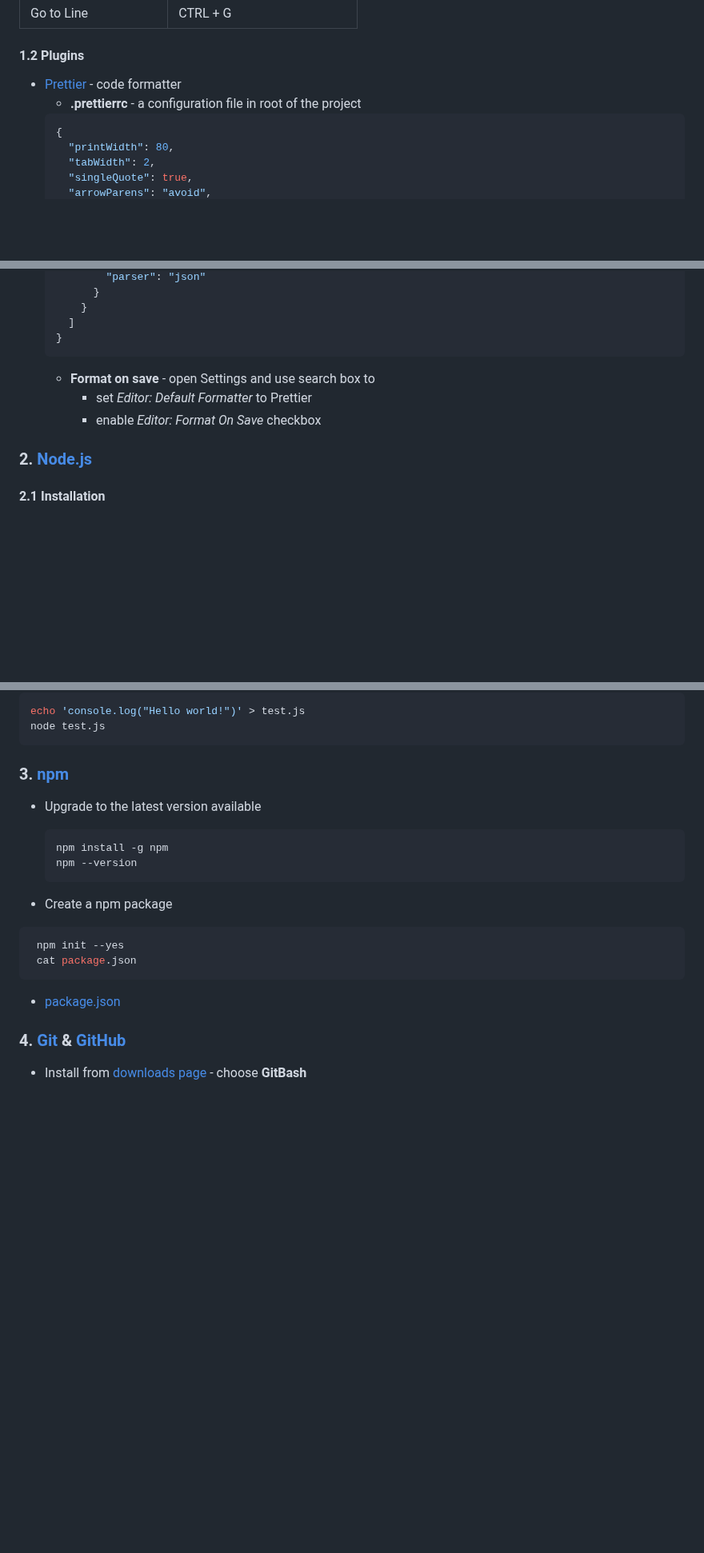
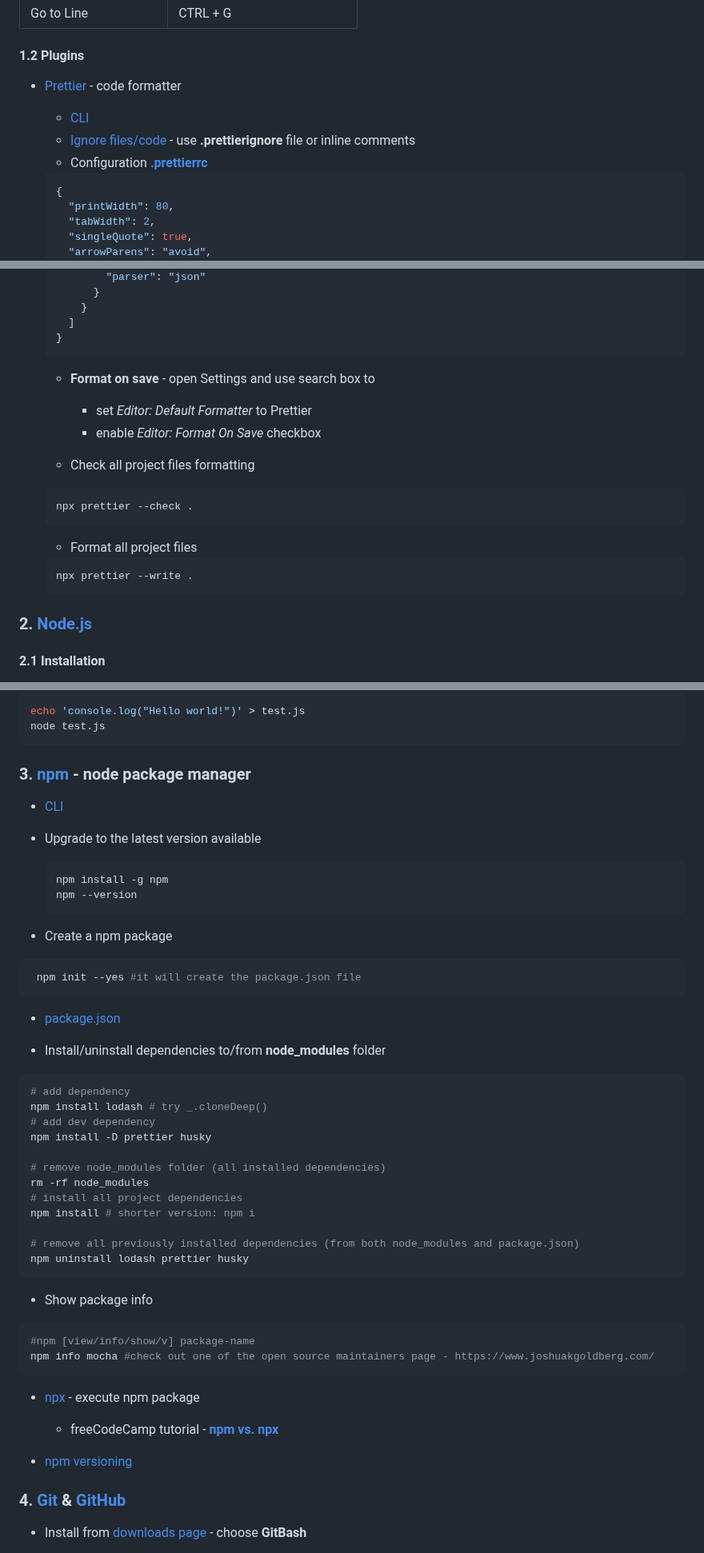
Before and after one commit to danrusu/js-for-testers, a Markdown page: sessions/session3.md, 3 parts joined by grey strips. Shown at 80% size. GitHub-like rendering; blank space fills up the shorter version.

Commit message:
add npm readme info

````diff
--- a/sessions/session3.md
+++ b/sessions/session3.md
@@ -59,8 +59,12 @@ The first method is far more difficult.”
 
 #### 1.2 Plugins
 
-- [Prettier](https://prettier.io/) - code formatter
-  - **.prettierrc** - a configuration file in root of the project
+- [Prettier](https://prettier.io/docs/en/) - code formatter
+
+  - [CLI](https://prettier.io/docs/en/cli)
+  - [Ignore files/code](https://prettier.io/docs/en/ignore) - use **.prettierignore** file or inline comments
+  - Configuration [**.prettierrc**](https://prettier.io/docs/en/configuration)
+
   ```json
   {
     "printWidth": 80,
@@ -80,9 +84,23 @@ The first method is far more difficult.”
     ]
   }
   ```
+
   - **Format on save** - open Settings and use search box to
+
     - set _Editor: Default Formatter_ to Prettier
     - enable _Editor: Format On Save_ checkbox
+
+  - Check all project files formatting
+
+  ```bash
+  npx prettier --check .
+  ```
+
+  - Format all project files
+
+  ```bash
+  npx prettier --write .
+  ```
 
 ### 2. [Node.js](https://nodejs.org/en)
 
@@ -104,7 +122,9 @@ echo 'console.log("Hello world!")' > test.js
 node test.js
 ```
 
-### 3. [npm](https://docs.npmjs.com)
+### 3. [npm](https://docs.npmjs.com) - node package manager
+
+- [CLI](https://docs.npmjs.com/cli/v7/commands)
 
 - Upgrade to the latest version available
 
@@ -116,11 +136,40 @@ node test.js
 - Create a npm package
 
 ```bash
- npm init --yes
- cat package.json
+ npm init --yes #it will create the package.json file
 ```
 
 - [package.json](https://docs.npmjs.com/cli/v10/configuring-npm/package-json)
+
+- Install/uninstall dependencies to/from **node_modules** folder
+
+```bash
+# add dependency
+npm install lodash # try _.cloneDeep()
+# add dev dependency
+npm install -D prettier husky
+
+# remove node_modules folder (all installed dependencies)
+rm -rf node_modules
+# install all project dependencies
+npm install # shorter version: npm i
+
+# remove all previously installed dependencies (from both node_modules and package.json)
+npm uninstall lodash prettier husky
+```
+
+- Show package info
+
+```bash
+#npm [view/info/show/v] package-name
+npm info mocha #check out one of the open source maintainers page - https://www.joshuakgoldberg.com/
+```
+
+- [npx](https://www.npmjs.com/package/npx) - execute npm package
+
+  - freeCodeCamp tutorial - [**npm vs. npx**](https://www.freecodecamp.org/news/npm-vs-npx-whats-the-difference/)
+
+- [npm versioning](https://docs.npmjs.com/about-semantic-versioning)
 
 ### 4. [Git](https://git-scm.com) & [GitHub](https://github.com)
 
````
Also changed, not shown: other parts of sessions/session3.md (+1 -1 lines).
